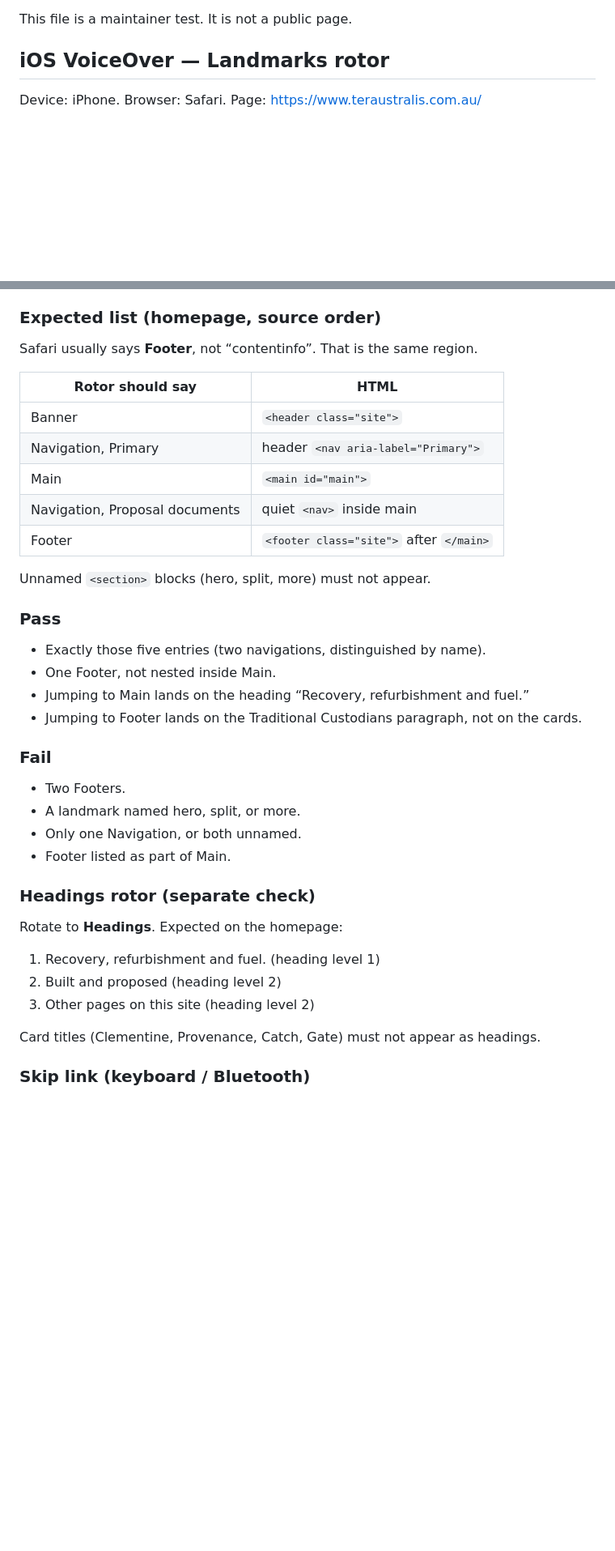
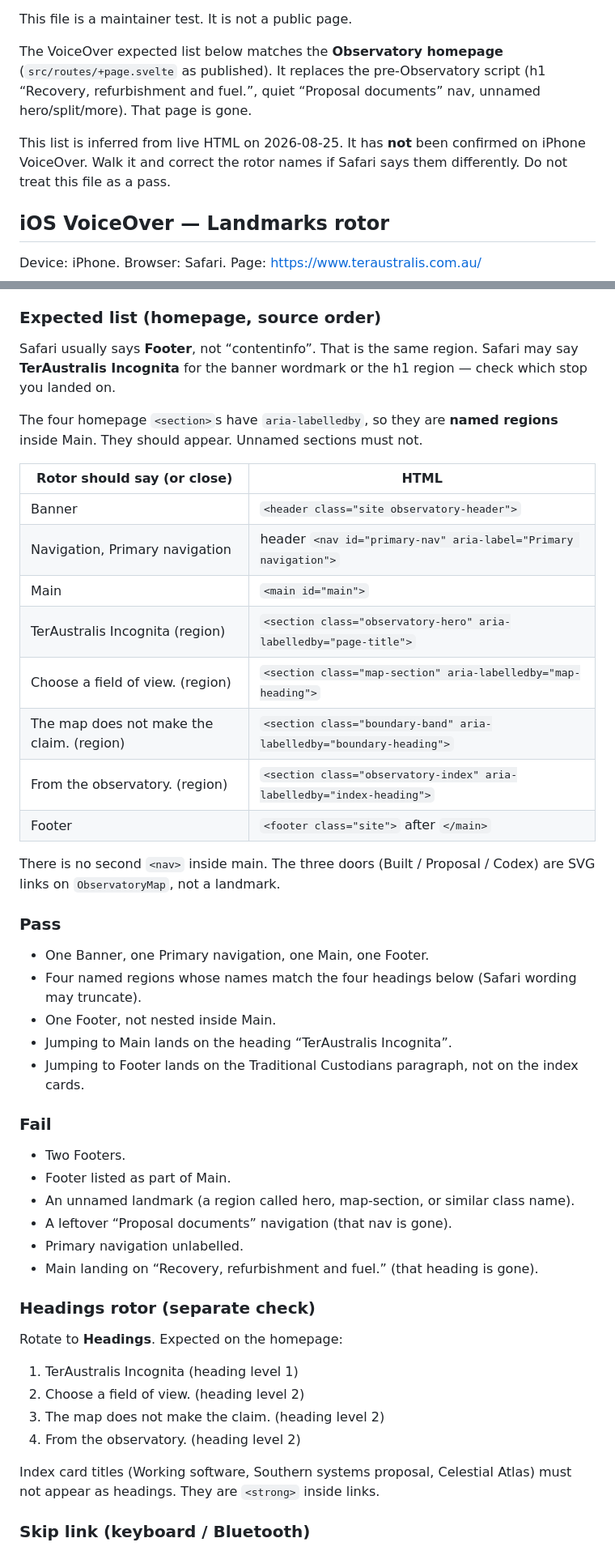
Before and after one commit to CrystalArchitect/TerAustralis-Incognita-Code, a Markdown page: vision/site/A11Y.md, 2 parts joined by grey strips. Shown at 81% size. Drawn GitHub-style; blank space fills up the shorter version.

Commit message:
docs: retarget A11Y.md to the Observatory homepage

```diff
--- a/vision/site/A11Y.md
+++ b/vision/site/A11Y.md
@@ -5,5 +5,14 @@ Last updated: 2026-08-24.
 
 This file is a maintainer test. It is not a public page.
+
+The VoiceOver expected list below matches the **Observatory homepage**
+(`src/routes/+page.svelte` as published). It replaces the pre-Observatory
+script (h1 “Recovery, refurbishment and fuel.”, quiet “Proposal documents”
+nav, unnamed hero/split/more). That page is gone.
+
+This list is inferred from live HTML on 2026-08-25. It has **not** been
+confirmed on iPhone VoiceOver. Walk it and correct the rotor names if
+Safari says them differently. Do not treat this file as a pass.
 
 ## iOS VoiceOver — Landmarks rotor
 
@@ -26,40 +35,54 @@ Safari cache will serve the old homepage. Hard-refresh (pull down, or close the
 ### Expected list (homepage, source order)
 
 Safari usually says **Footer**, not “contentinfo”. That is the same region.
+Safari may say **TerAustralis Incognita** for the banner wordmark or the h1
+region — check which stop you landed on.
 
-| Rotor should say | HTML |
+The four homepage `<section>`s have `aria-labelledby`, so they are **named
+regions** inside Main. They should appear. Unnamed sections must not.
+
+| Rotor should say (or close) | HTML |
 |---|---|
-| Banner | `<header class="site">` |
-| Navigation, Primary | header `<nav aria-label="Primary">` |
+| Banner | `<header class="site observatory-header">` |
+| Navigation, Primary navigation | header `<nav id="primary-nav" aria-label="Primary navigation">` |
 | Main | `<main id="main">` |
-| Navigation, Proposal documents | quiet `<nav>` inside main |
+| TerAustralis Incognita (region) | `<section class="observatory-hero" aria-labelledby="page-title">` |
+| Choose a field of view. (region) | `<section class="map-section" aria-labelledby="map-heading">` |
+| The map does not make the claim. (region) | `<section class="boundary-band" aria-labelledby="boundary-heading">` |
+| From the observatory. (region) | `<section class="observatory-index" aria-labelledby="index-heading">` |
 | Footer | `<footer class="site">` after `</main>` |
 
-Unnamed `<section>` blocks (hero, split, more) must not appear.
+There is no second `<nav>` inside main. The three doors (Built / Proposal /
+Codex) are SVG links on `ObservatoryMap`, not a landmark.
 
 ### Pass
 
-- Exactly those five entries (two navigations, distinguished by name).
+- One Banner, one Primary navigation, one Main, one Footer.
+- Four named regions whose names match the four headings below (Safari wording may truncate).
 - One Footer, not nested inside Main.
-- Jumping to Main lands on the heading “Recovery, refurbishment and fuel.”
-- Jumping to Footer lands on the Traditional Custodians paragraph, not on the cards.
+- Jumping to Main lands on the heading “TerAustralis Incognita”.
+- Jumping to Footer lands on the Traditional Custodians paragraph, not on the index cards.
 
 ### Fail
 
 - Two Footers.
-- A landmark named hero, split, or more.
-- Only one Navigation, or both unnamed.
 - Footer listed as part of Main.
+- An unnamed landmark (a region called hero, map-section, or similar class name).
+- A leftover “Proposal documents” navigation (that nav is gone).
+- Primary navigation unlabelled.
+- Main landing on “Recovery, refurbishment and fuel.” (that heading is gone).
 
 ### Headings rotor (separate check)
 
 Rotate to **Headings**. Expected on the homepage:
 
-1. Recovery, refurbishment and fuel. (heading level 1)
-2. Built and proposed (heading level 2)
-3. Other pages on this site (heading level 2)
+1. TerAustralis Incognita (heading level 1)
+2. Choose a field of view. (heading level 2)
+3. The map does not make the claim. (heading level 2)
+4. From the observatory. (heading level 2)
 
-Card titles (Clementine, Provenance, Catch, Gate) must not appear as headings.
+Index card titles (Working software, Southern systems proposal, Celestial
+Atlas) must not appear as headings. They are `<strong>` inside links.
 
 ### Skip link (keyboard / Bluetooth)
 
```
Also changed, not shown: other parts of vision/site/A11Y.md (+3 -1 lines).
